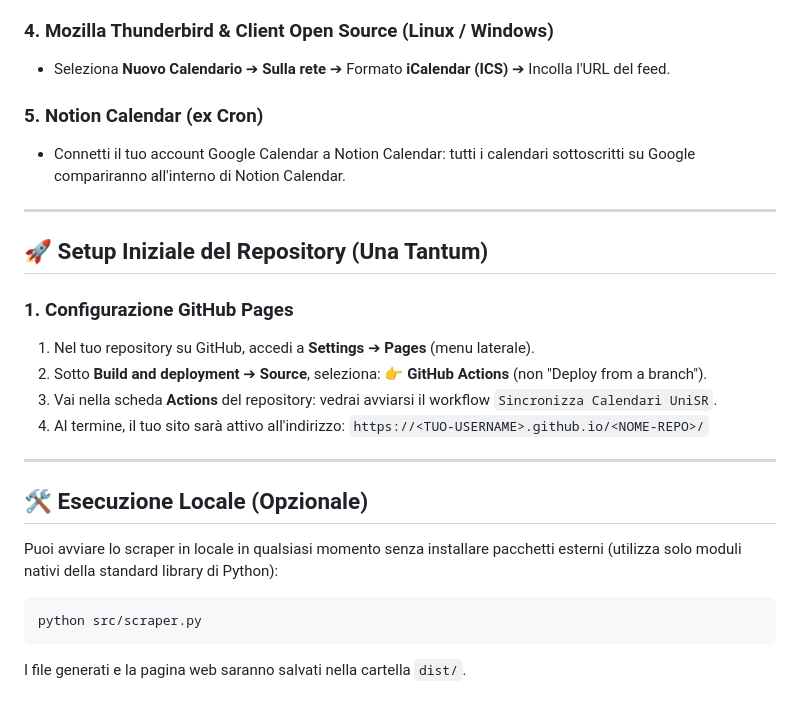
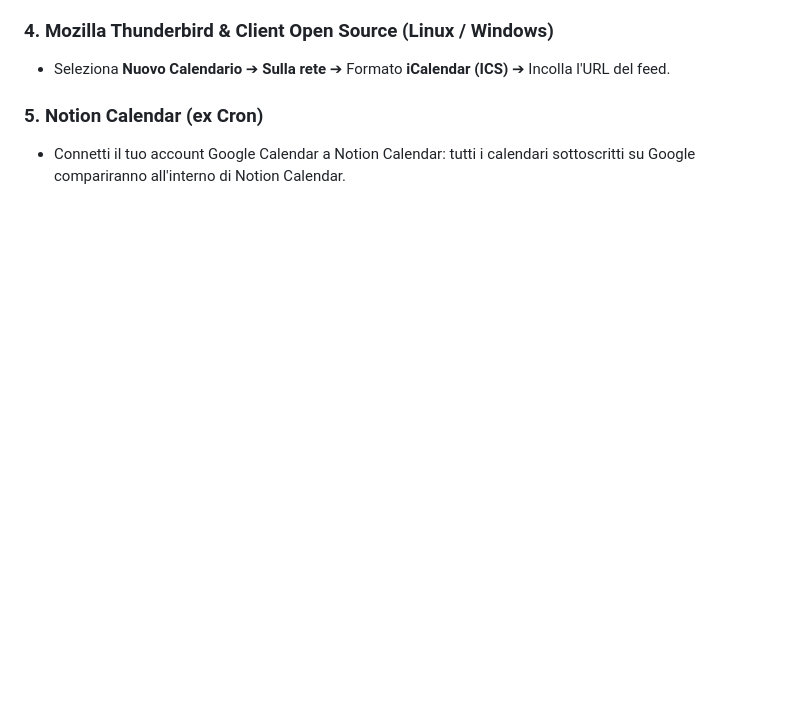
Before and after one commit to Sbliz/calendario_uni_personale, a Markdown page: README.md, the part around one of its changes. GitHub-like rendering; blank space fills up the shorter version.

Commit message:
Update README to remove setup and execution sections
Removed setup instructions and local execution details from README.

````diff
--- a/README.md
+++ b/README.md
@@ -46,27 +46,3 @@ Il sistema genera file standard **iCalendar (RFC 5545)** compatibili con l'inter
 
 ### 5. Notion Calendar (ex Cron)
 * Connetti il tuo account Google Calendar a Notion Calendar: tutti i calendari sottoscritti su Google compariranno all'interno di Notion Calendar.
-
----
-
-## 🚀 Setup Iniziale del Repository (Una Tantum)
-
-### 1. Configurazione GitHub Pages
-1. Nel tuo repository su GitHub, accedi a **Settings** ➔ **Pages** (menu laterale).
-2. Sotto **Build and deployment** ➔ **Source**, seleziona:
-   👉 **GitHub Actions** (non "Deploy from a branch").
-3. Vai nella scheda **Actions** del repository: vedrai avviarsi il workflow `Sincronizza Calendari UniSR`.
-4. Al termine, il tuo sito sarà attivo all'indirizzo:
-   `https://<TUO-USERNAME>.github.io/<NOME-REPO>/`
-
----
-
-## 🛠️ Esecuzione Locale (Opzionale)
-
-Puoi avviare lo scraper in locale in qualsiasi momento senza installare pacchetti esterni (utilizza solo moduli nativi della standard library di Python):
-
-```bash
-python src/scraper.py
-```
-
-I file generati e la pagina web saranno salvati nella cartella `dist/`.
````
Also changed, not shown: other parts of README.md (+7 -7 lines).
